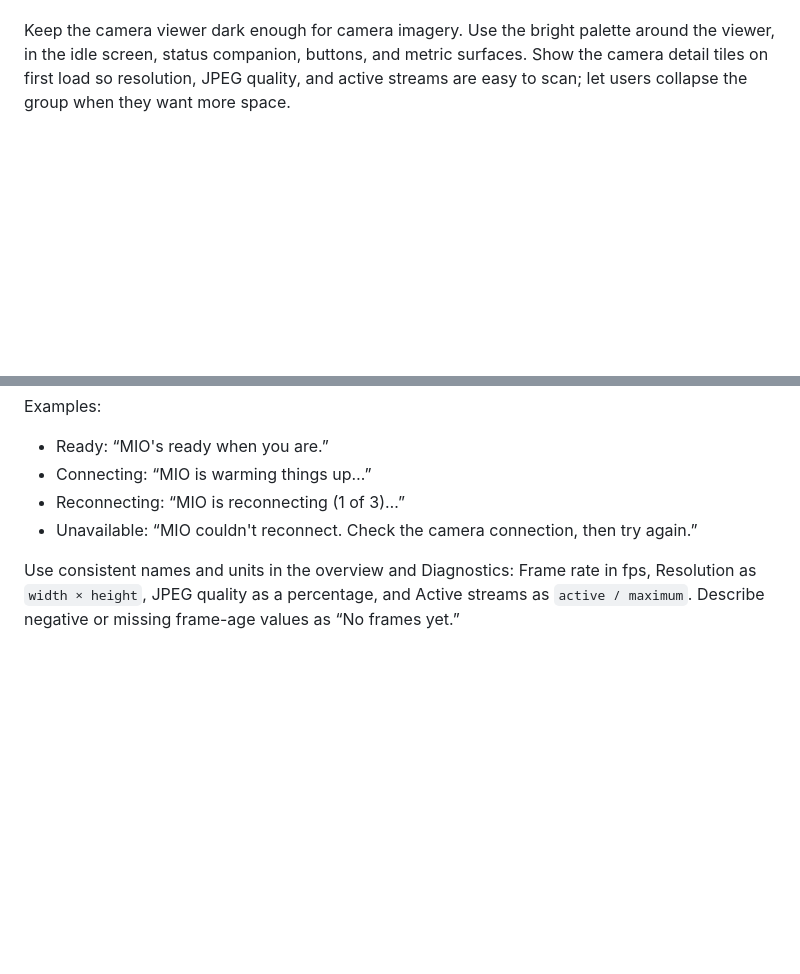
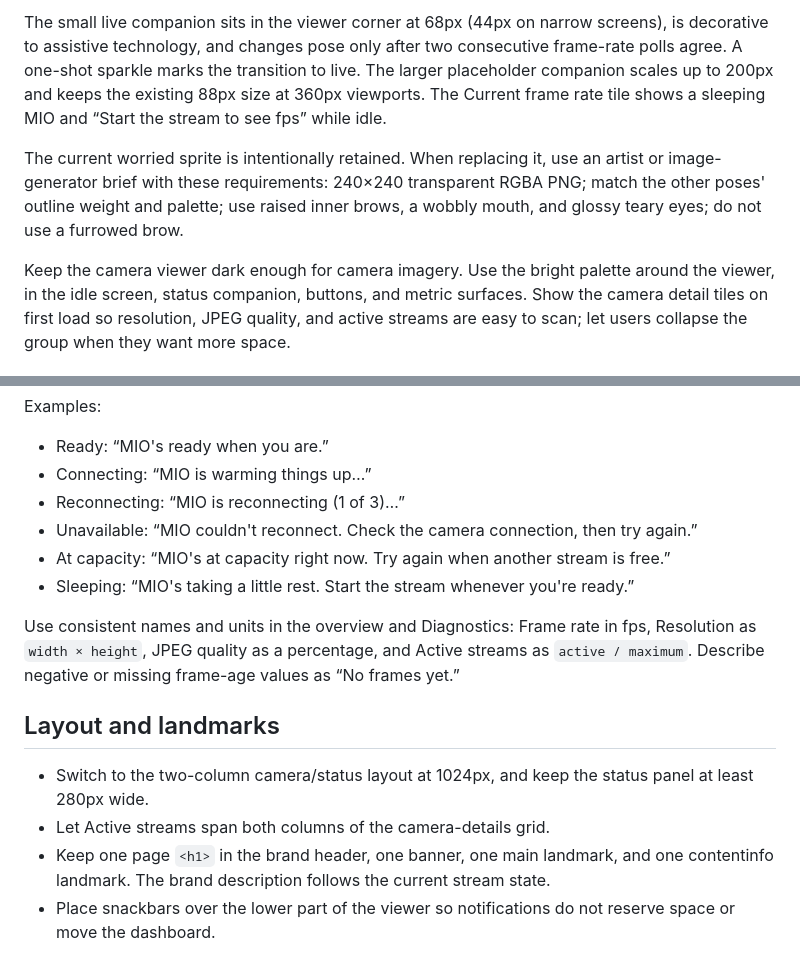
Before and after one commit to CyanAutomation/gogomio, a Markdown page: design/DESIGN.md, 2 parts joined by grey strips. Rendered like a GitHub page; blank space fills up the shorter version.

```diff
--- a/design/DESIGN.md
+++ b/design/DESIGN.md
@@ -65,3 +87,6 @@ Use the same state language in the viewer, status bar, controls, and diagnostics
+The small live companion sits in the viewer corner at 68px (44px on narrow screens), is decorative to assistive technology, and changes pose only after two consecutive frame-rate polls agree. A one-shot sparkle marks the transition to live. The larger placeholder companion scales up to 200px and keeps the existing 88px size at 360px viewports. The Current frame rate tile shows a sleeping MIO and “Start the stream to see fps” while idle.
+
+The current worried sprite is intentionally retained. When replacing it, use an artist or image-generator brief with these requirements: 240×240 transparent RGBA PNG; match the other poses' outline weight and palette; use raised inner brows, a wobbly mouth, and glossy teary eyes; do not use a furrowed brow.
 
 Keep the camera viewer dark enough for camera imagery. Use the bright palette around the viewer, in the idle screen, status companion, buttons, and metric surfaces. Show the camera detail tiles on first load so resolution, JPEG quality, and active streams are easy to scan; let users collapse the group when they want more space.
 
@@ -75,5 +100,14 @@ Examples:
 - Connecting: “MIO is warming things up…”
 - Reconnecting: “MIO is reconnecting (1 of 3)…”
 - Unavailable: “MIO couldn't reconnect. Check the camera connection, then try again.”
+- At capacity: “MIO's at capacity right now. Try again when another stream is free.”
+- Sleeping: “MIO's taking a little rest. Start the stream whenever you're ready.”
 
 Use consistent names and units in the overview and Diagnostics: Frame rate in fps, Resolution as `width × height`, JPEG quality as a percentage, and Active streams as `active / maximum`. Describe negative or missing frame-age values as “No frames yet.”
+
+## Layout and landmarks
+
+- Switch to the two-column camera/status layout at 1024px, and keep the status panel at least 280px wide.
+- Let Active streams span both columns of the camera-details grid.
+- Keep one page `<h1>` in the brand header, one banner, one main landmark, and one contentinfo landmark. The brand description follows the current stream state.
+- Place snackbars over the lower part of the viewer so notifications do not reserve space or move the dashboard.
```
Also changed, not shown: other parts of design/DESIGN.md (+30 -8 lines), CHANGELOG.md (+7 -0 lines).
